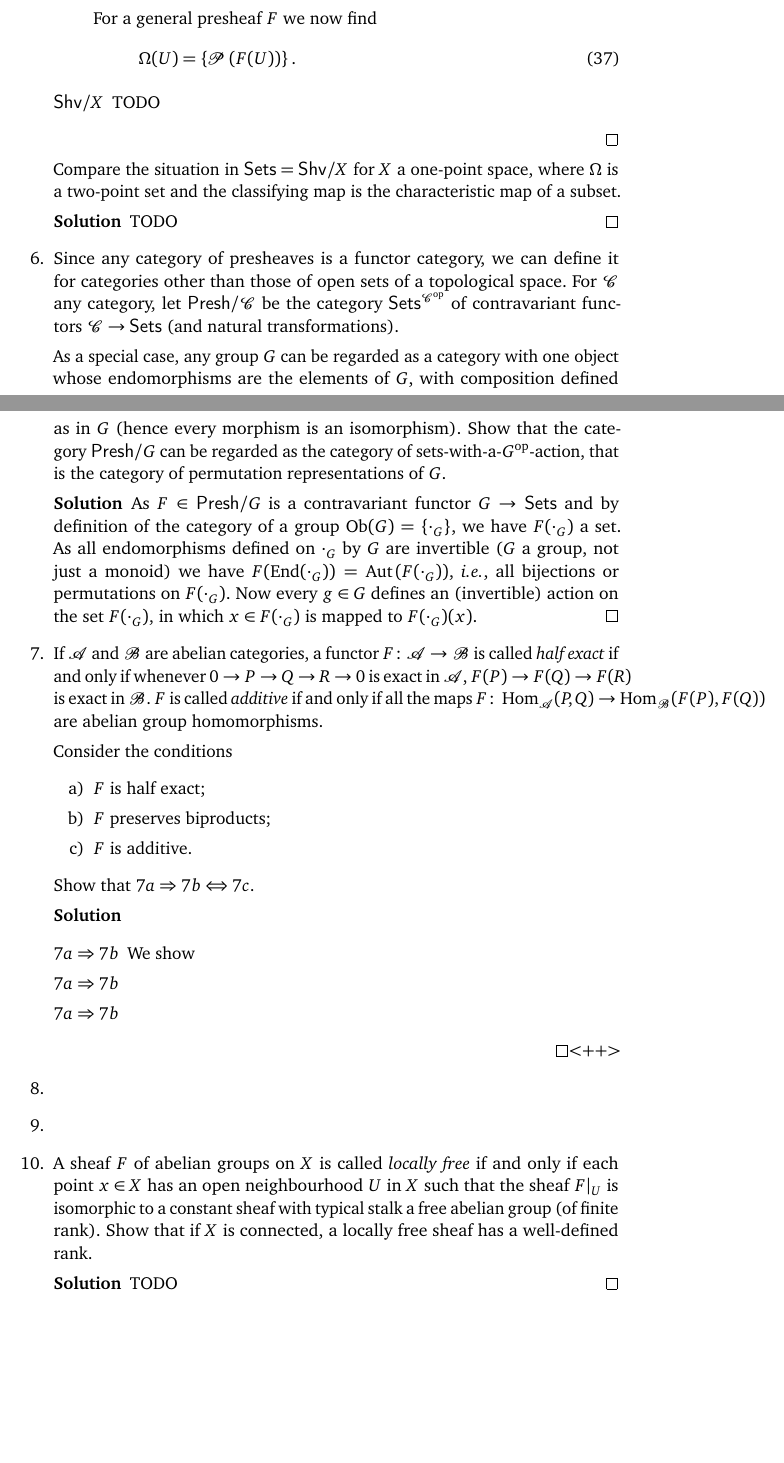
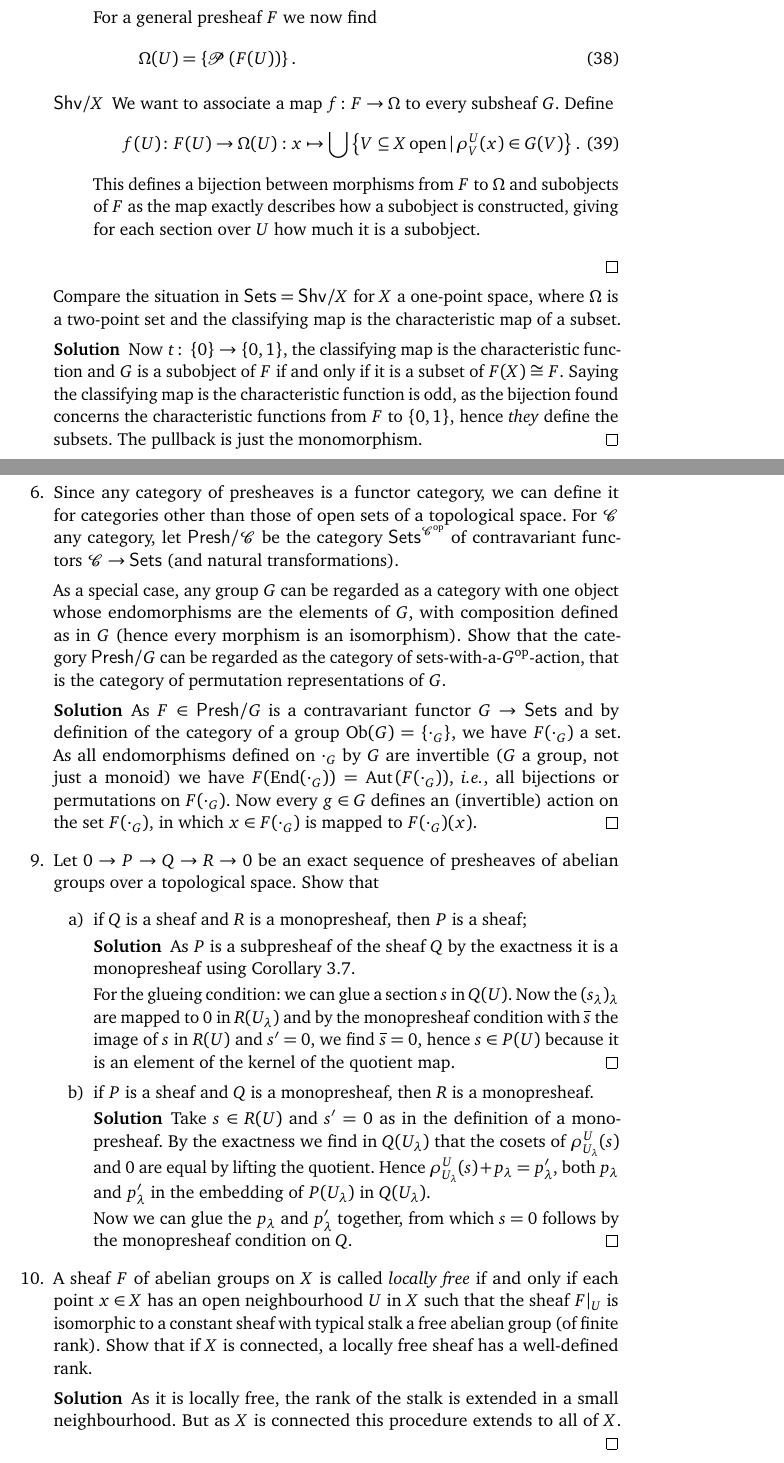
Before and after one commit to jmgraham30/sheaf-theory, a LaTeX book (exercises.tex): two parts of pages 18 and 19 of 23 before the commit and two parts of pages 17 and 18 of 22 after it, joined at a grey line, cut so that both start at the same text, the shorter picture padded with empty space. Compiled offline with pdfLaTeX.

Commit message:
More solutions

```diff
--- a/exercises.tex
+++ b/exercises.tex
@@ -737,14 +743,18 @@
             \Omega(U)=\left\{ \mathcal{P}\left( F(U) \right) \right\}.
           \end{equation}
 
-        \item[$\SCat/X$] TODO
+        \item[$\SCat/X$] We want to associate a map~$f\colon F\to\Omega$ to every subsheaf~$G$. Define
+          \begin{equation}
+            f(U)\colon F(U)\to\Omega(U):x\mapsto\bigcup\left\{ V\subseteq X\,\text{open}\,|\,\rho^U_V(x)\in G(V) \right\}.
+          \end{equation}
+          This defines a bijection between morphisms from~$F$ to~$\Omega$ and subobjects of~$F$ as the map exactly describes how a subobject is constructed, giving for each section over~$U$ how much it is a subobject.
       \end{description}
     \end{solution}
 
     Compare the situation in~$\Sets=\SCat/X$ for~$X$ a one-point space, where~$\Omega$ is a two-point set and the classifying map is the characteristic map of a subset.
 
     \begin{solution}
-      TODO
+      Now~$t\colon\left\{ 0 \right\}\to\left\{ 0,1 \right\}$, the classifying map is the characteristic function and~$G$ is a subobject of~$F$ if and only if it is a subset of~$F(X)\cong F$. Saying the classifying map is the characteristic function is odd, as the bijection found concerns the characteristic functions from~$F$ to~$\left\{ 0,1 \right\}$, hence \emph{they} define the subsets. The pullback is just the monomorphism.
     \end{solution}
 
   \item Since any category of presheaves is a functor category, we can define it for categories other than those of open sets of a topological space. For~$\mathcal{C}$ any category, let~$\PCat/\mathcal{C}$ be the category~$\Sets^{\mathcal{C}^{\opp}}$ of contravariant functors~$\mathcal{C}\to\Sets$ (and natural transformations).
@@ -755,32 +765,51 @@
       As~$F\in\PCat/G$ is a contravariant functor~$G\to\Sets$ and by definition of the category of a group~$\Ob(G)=\left\{ \cdot_G \right\}$, we have~$F(\cdot_G)$ a set. As all endomorphisms defined on~$\cdot_G$ by~$G$ are invertible ($G$ a group, not just a monoid) we have~$F(\End(\cdot_G))=\Aut\left( F(\cdot_G) \right)$, \ie, all bijections or permutations on~$F(\cdot_G)$. Now every~$g\in G$ defines an (invertible) action on the set~$F(\cdot_G)$, in which~$x\in F(\cdot_G)$ is mapped to~$F(\cdot_G)(x)$.
     \end{solution}
 
-  \item If~$\mathcal{A}$ and~$\mathcal{B}$ are abelian categories, a functor~$F\colon\mathcal{A}\to\mathcal{B}$ is called \emph{half exact} if and only if whenever~$0\to P\to Q\to R\to 0$ is exact in~$\mathcal{A}$, $F(P)\to F(Q)\to F(R)$ is exact in~$\mathcal{B}$. $F$ is called \emph{additive} if and only if all the maps~$F\colon\Hom_{\mathcal{A}}(P,Q)\to\Hom_{\mathcal{B}}(F(P),F(Q))$ are abelian group homomorphisms.
+    \addtocounter{enumi}{2}
 
-    Consider the conditions
+  %\item If~$\mathcal{A}$ and~$\mathcal{B}$ are abelian categories, a functor~$F\colon\mathcal{A}\to\mathcal{B}$ is called \emph{half exact} if and only if whenever~$0\to P\to Q\to R\to 0$ is exact in~$\mathcal{A}$, $F(P)\to F(Q)\to F(R)$ is exact in~$\mathcal{B}$. $F$ is called \emph{additive} if and only if all the maps~$F\colon\Hom_{\mathcal{A}}(P,Q)\to\Hom_{\mathcal{B}}(F(P),F(Q))$ are abelian group homomorphisms.
+
+  %  Consider the conditions
+  %  \begin{enumerate}
+  %    \item\label{enumerate:additive-1} $F$ is half exact;
+  %    \item\label{enumerate:additive-2} $F$ preserves biproducts;
+  %    \item\label{enumerate:additive-3} $F$ is additive.
+  %  \end{enumerate}
+  %  Show that~$\ref{enumerate:additive-1}\Rightarrow\ref{enumerate:additive-2}\Leftrightarrow\ref{enumerate:additive-3}$.
+
+  %  \begin{solution}
+  %    \begin{description}
+  %      \item[$\ref{enumerate:additive-1}\Rightarrow\ref{enumerate:additive-2}$]
+  %      \item[$\ref{enumerate:additive-1}\Rightarrow\ref{enumerate:additive-2}$]
+  %      \item[$\ref{enumerate:additive-1}\Rightarrow\ref{enumerate:additive-2}$]
+  %    \end{description}
+  %  \end{solution}
+
+  %\item
+
+  \item Let~$0\to P\to Q\to R\to 0$ be an exact sequence of presheaves of abelian groups over a topological space. Show that
     \begin{enumerate}
-      \item\label{enumerate:additive-1} $F$ is half exact;
-      \item\label{enumerate:additive-2} $F$ preserves biproducts;
-      \item\label{enumerate:additive-3} $F$ is additive.
+      \item if~$Q$ is a sheaf and~$R$ is a monopresheaf, then~$P$ is a sheaf;
+
+        \begin{solution}
+          As~$P$ is a subpresheaf of the sheaf~$Q$ by the exactness it is a monopresheaf using Corollary 3.7.
+
+          For the glueing condition: we can glue a section~$s$ in~$Q(U)$. Now the~$(s_\lambda)_\lambda$ are mapped to~$0$ in~$R(U_\lambda)$ and by the monopresheaf condition with~$\overline{s}$ the image of~$s$ in~$R(U)$ and~$s'=0$, we find~$\overline{s}=0$, hence~$s\in P(U)$ because it is an element of the kernel of the quotient map.
+        \end{solution}
+
+      \item if~$P$ is a sheaf and~$Q$ is a monopresheaf, then~$R$ is a monopresheaf.
+
+        \begin{solution}
+          Take~$s\in R(U)$ and~$s'=0$ as in the definition of a monopresheaf. By the exactness we find in~$Q(U_\lambda)$ that the cosets of~$\rho^U_{U_\lambda}(s)$ and~$0$ are equal by lifting the quotient. Hence~$\rho^U_{U_\lambda}(s)+p_\lambda=p_\lambda'$, both~$p_\lambda$ and~$p_\lambda'$ in the embedding of~$P(U_\lambda)$ in~$Q(U_\lambda)$.
+
+          Now we can glue the~$p_\lambda$ and~$p_\lambda'$ together, from which $s=0$ follows by the monopresheaf condition on~$Q$.
+        \end{solution}
     \end{enumerate}
-    Show that~$\ref{enumerate:additive-1}\Rightarrow\ref{enumerate:additive-2}\Leftrightarrow\ref{enumerate:additive-3}$.
-
-    \begin{solution}
-      \begin{description}
-        \item[$\ref{enumerate:additive-1}\Rightarrow\ref{enumerate:additive-2}$] We show
-        \item[$\ref{enumerate:additive-1}\Rightarrow\ref{enumerate:additive-2}$]
-        \item[$\ref{enumerate:additive-1}\Rightarrow\ref{enumerate:additive-2}$]
-      \end{description}
-    \end{solution}<++>
-
-  \item
-
-  \item
 
   \item A sheaf~$F$ of abelian groups on~$X$ is called \emph{locally free} if and only if each point~$x\in X$ has an open neighbourhood~$U$ in~$X$ such that the sheaf~$F|_U$ is isomorphic to a constant sheaf with typical stalk a free abelian group (of finite rank). Show that if~$X$ is connected, a locally free sheaf has a well-defined rank.
 
     \begin{solution}
-      TODO
+      As it is locally free, the rank of the stalk is extended in a small neighbourhood. But as~$X$ is connected this procedure extends to all of~$X$.
     \end{solution}
 
     Show by example that a locally free sheaf on~$X$ need not be isomorphic to a constant sheaf even if~$X$ is connected, and that~$\phi_*$ does not preserve the property of being locally free.
```
Also changed, not shown: exercises.tex (88 more changed lines).
